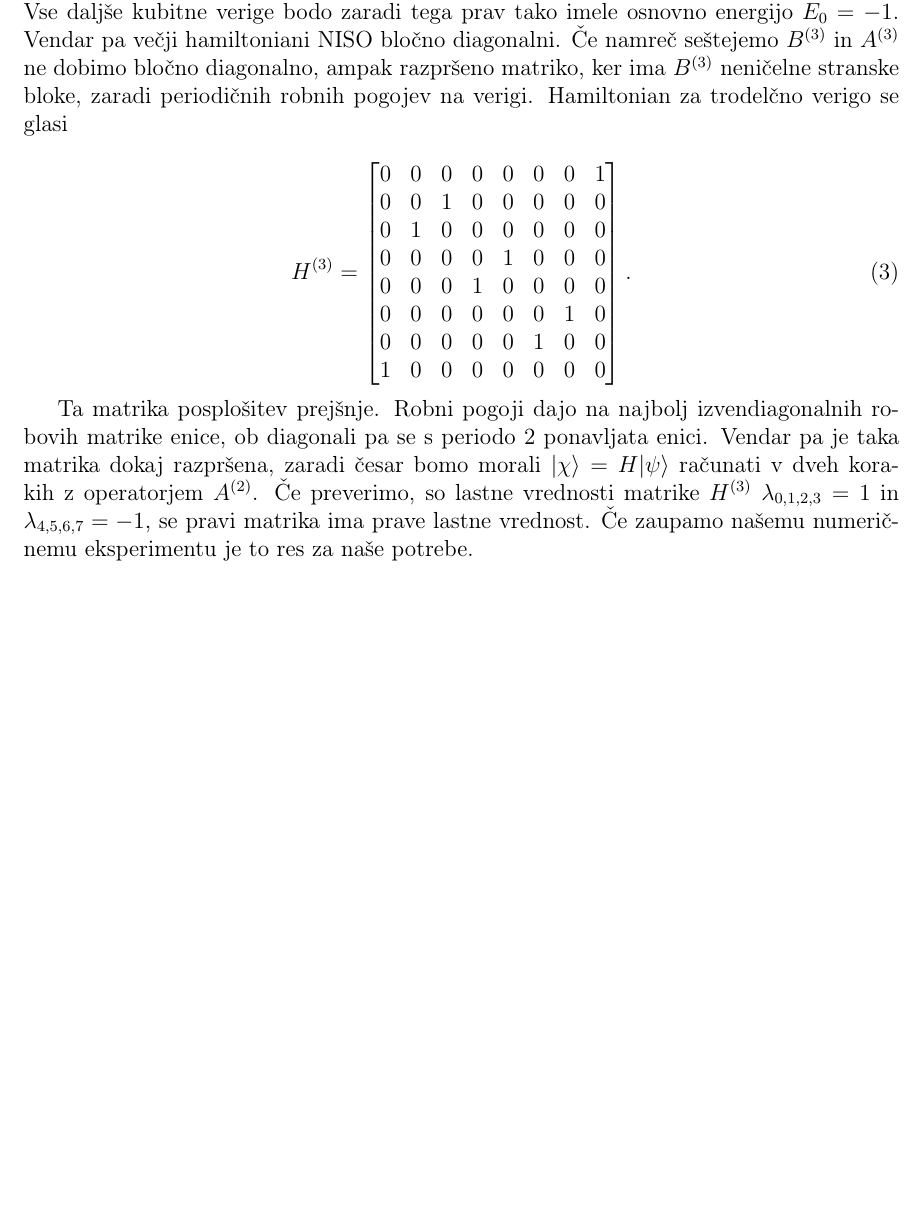
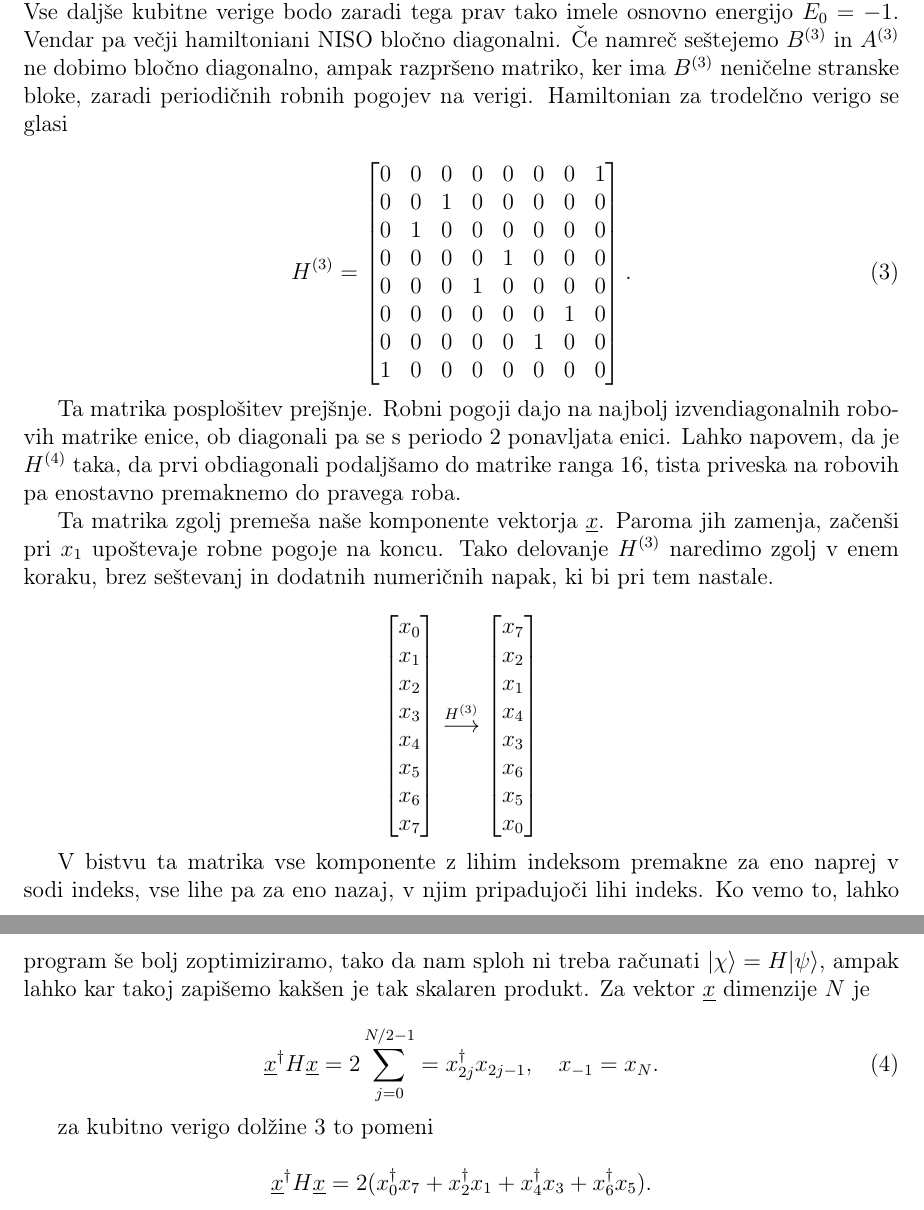
Before and after one commit to jozzez1/VRM, a LaTeX document (Naloga04/joze_zobec_04.tex): part of page 2 of 2 before the commit and two parts of pages 2 and 3 of 3 after it, the two joined at a grey line, cut so that both start at the same text, the shorter picture padded with empty space. Compiled offline with pdfLaTeX.

Commit message:
optimization of H

```diff
--- a/Naloga04/joze_zobec_04.tex
+++ b/Naloga04/joze_zobec_04.tex
@@ -117,10 +117,49 @@ pogojev na verigi. Hamiltonian za trodelčno verigo se glasi
 \end{equation}
 
 Ta matrika posplošitev prejšnje. Robni pogoji dajo na najbolj izvendiagonalnih robovih matrike enice, ob diagonali pa
-se s periodo 2 ponavljata enici.
-Vendar pa je taka matrika dokaj razpršena, zaradi česar bomo morali $|\chi\rangle = H |\psi\rangle$ računati v dveh
-korakih z operatorjem $A^{(2)}$. Če preverimo, so lastne vrednosti matrike $H^{(3)}$ $\lambda_{0,1,2,3} = 1$ in
-$\lambda_{4,5,6,7} = -1$, se pravi matrika ima prave lastne vrednost. Če zaupamo našemu numeričnemu eksperimentu je to
-res za naše potrebe.
+se s periodo 2 ponavljata enici. Lahko napovem, da je $H^{(4)}$ taka, da prvi obdiagonali podaljšamo do matrike ranga
+16, tista priveska na robovih pa enostavno premaknemo do pravega roba.
+
+Ta matrika zgolj premeša naše komponente vektorja $\underline{x}$. Paroma jih zamenja, začenši pri $x_1$ upoštevaje
+robne pogoje na koncu. Tako delovanje $H^{(3)}$ naredimo zgolj v enem koraku, brez seštevanj in dodatnih numeričnih
+napak, ki bi pri tem nastale.
+
+\[
+	\begin{bmatrix}
+	x_0 \\
+	x_1 \\
+	x_2 \\
+	x_3 \\
+	x_4 \\
+	x_5 \\
+	x_6 \\
+	x_7
+	\end{bmatrix} \stackrel{H^{(3)}}{\longrightarrow}
+	\begin{bmatrix}
+	x_7 \\
+	x_2 \\
+	x_1 \\
+	x_4 \\
+	x_3 \\
+	x_6 \\
+	x_5 \\
+	x_0
+	\end{bmatrix}
+\]
+
+V bistvu ta matrika vse komponente z lihim indeksom premakne za eno naprej v sodi indeks, vse lihe pa za eno nazaj,
+v njim pripadujoči lihi indeks. Ko vemo to, lahko program še bolj zoptimiziramo, tako da nam sploh ni treba računati
+$|\chi\rangle = H |\psi\rangle$, ampak lahko kar takoj zapišemo kakšen je tak skalaren produkt. Za vektor
+$\underline{x}$ dimenzije $N$ je
+
+\begin{equation}
+	\underline{x}^\dagger H \underline{x} = 2\sum_{j = 0}^{N/2 - 1} = x^\dagger_{2j}x_{2j-1}, \quad x_{-1} = x_N.
+\end{equation}
+
+za kubitno verigo dolžine 3 to pomeni
+
+\[
+	\underline{x}^\dagger H \underline{x} = 2 (x_0^\dagger x_7 + x_2^\dagger x_1 + x_4^\dagger x_3 + x_6^\dagger x_5).
+\]
 
 \end{document}
```
Also changed, not shown: 1 other file.
